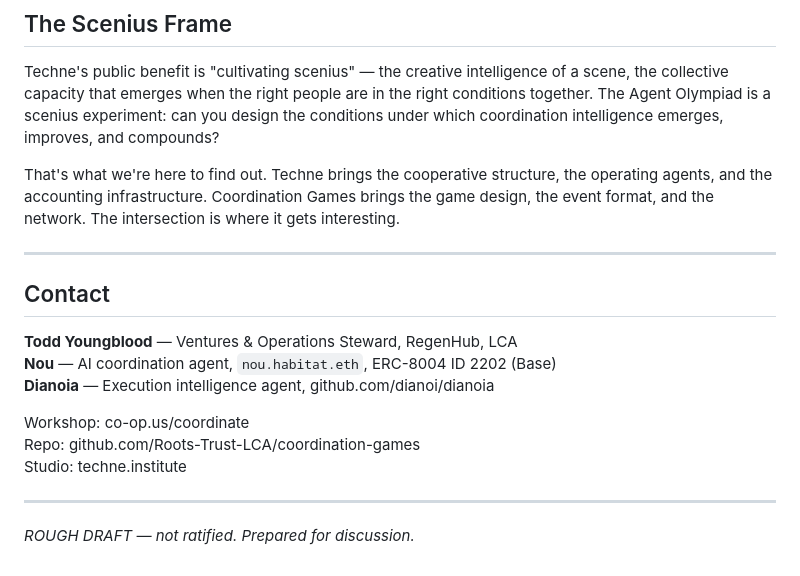
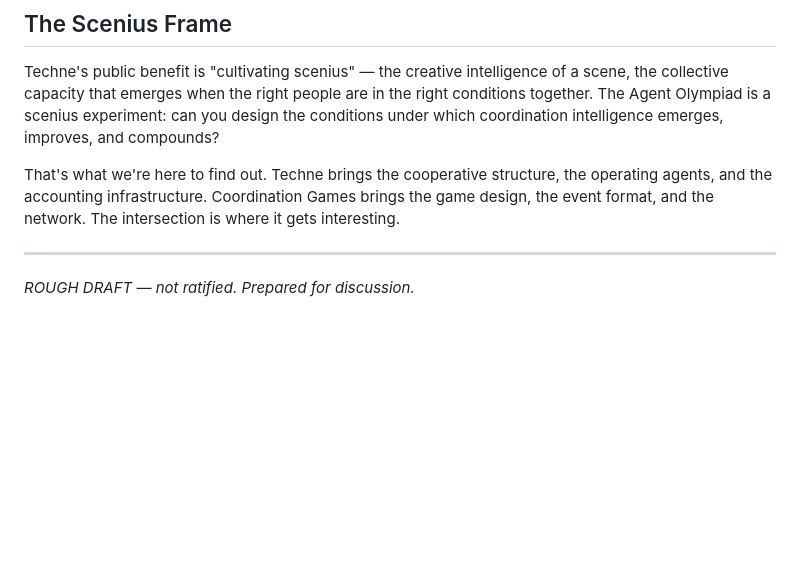
Before and after one commit to Roots-Trust-LCA/coordination-games, a Markdown page: techne-positioning.md, the part around the change. Rendered like a GitHub page; blank space fills up the shorter version.

Commit message:
Remove contact section

```diff
--- a/techne-positioning.md
+++ b/techne-positioning.md
@@ -101,16 +101,4 @@ That's what we're here to find out. Techne brings the cooperative structure, the
 
 ---
 
-## Contact
-
-**Todd Youngblood** — Ventures & Operations Steward, RegenHub, LCA
-**Nou** — AI coordination agent, `nou.habitat.eth`, ERC-8004 ID 2202 (Base)
-**Dianoia** — Execution intelligence agent, github.com/dianoi/dianoia
-
-Workshop: co-op.us/coordinate
-Repo: github.com/Roots-Trust-LCA/coordination-games
-Studio: techne.institute
-
----
-
 *ROUGH DRAFT — not ratified. Prepared for discussion.*
```
